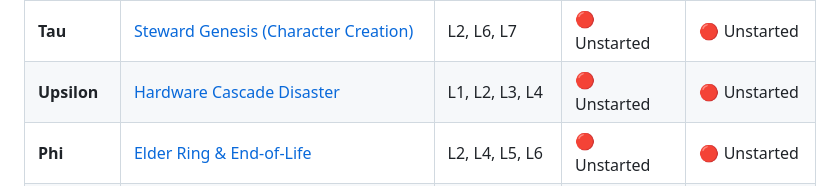
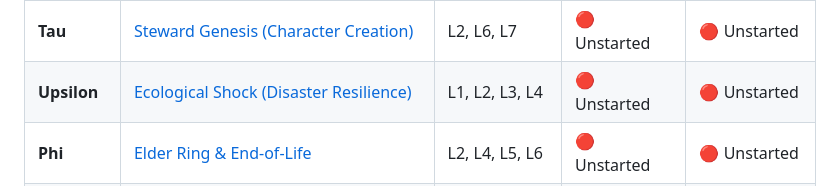
Before and after one commit to raffaine/collective, a Markdown page: docs/03_SCENARIOS.md, the part around the change. Rendered like a GitHub page.

Commit message:
Update Upsilon scenario title and link

```diff
--- a/docs/03_SCENARIOS.md
+++ b/docs/03_SCENARIOS.md
@@ -25,7 +25,7 @@ Click on any Scenario Name to view its detailed workflow, physical acceptance te
 | **Rho** | [The Adversarial Mesh (Threat Modeling & Defense)](./scenarios/rho_adversarial.md) | L2, L3, L5 | 🔴 Unstarted | 🔴 Unstarted |
 | **Sigma** | [Altruism Fatigue (Burnout)](./scenarios/sigma_burnout.md) | L3, L4, L6 | 🔴 Unstarted | 🔴 Unstarted |
 | **Tau** | [Steward Genesis (Character Creation)](./scenarios/tau_genesis.md) | L2, L6, L7 | 🔴 Unstarted | 🔴 Unstarted |
-| **Upsilon**| [Hardware Cascade Disaster](./scenarios/upsilon_hardware.md) | L1, L2, L3, L4 | 🔴 Unstarted | 🔴 Unstarted |
+| **Upsilon**| [Ecological Shock (Disaster Resilience)](./scenarios/upsilon_shock.md) | L1, L2, L3, L4 | 🔴 Unstarted | 🔴 Unstarted |
 | **Phi** | [Elder Ring & End-of-Life](./scenarios/phi_elder.md) | L2, L4, L5, L6 | 🔴 Unstarted | 🔴 Unstarted |
 | **Chi** | [Paramedic Mesh & Pharmacopeia](./scenarios/chi_paramedic.md) | L1, L2, L4, L5 | 🔴 Unstarted | 🔴 Unstarted |
 | **Psi** | [Watershed Defense](./scenarios/psi_watershed.md) | L2, L3, L4, L7 | 🔴 Unstarted | 🔴 Unstarted |
```
